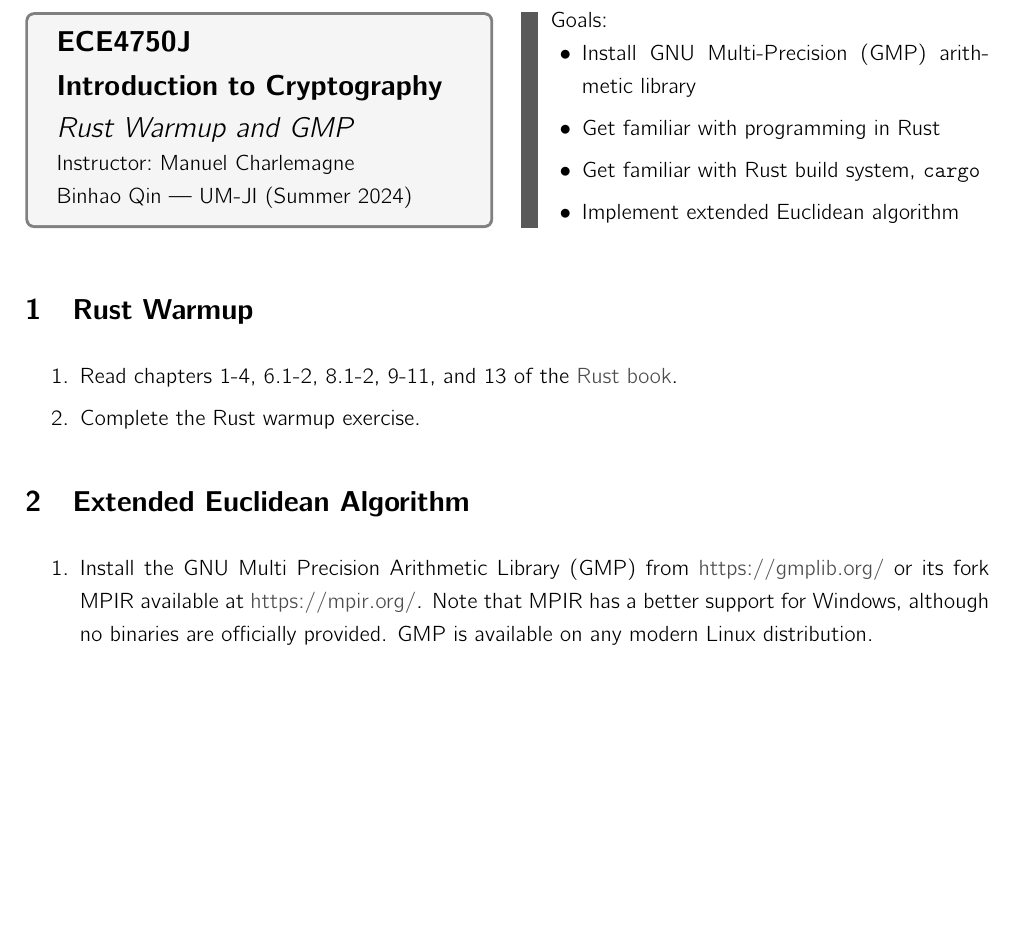
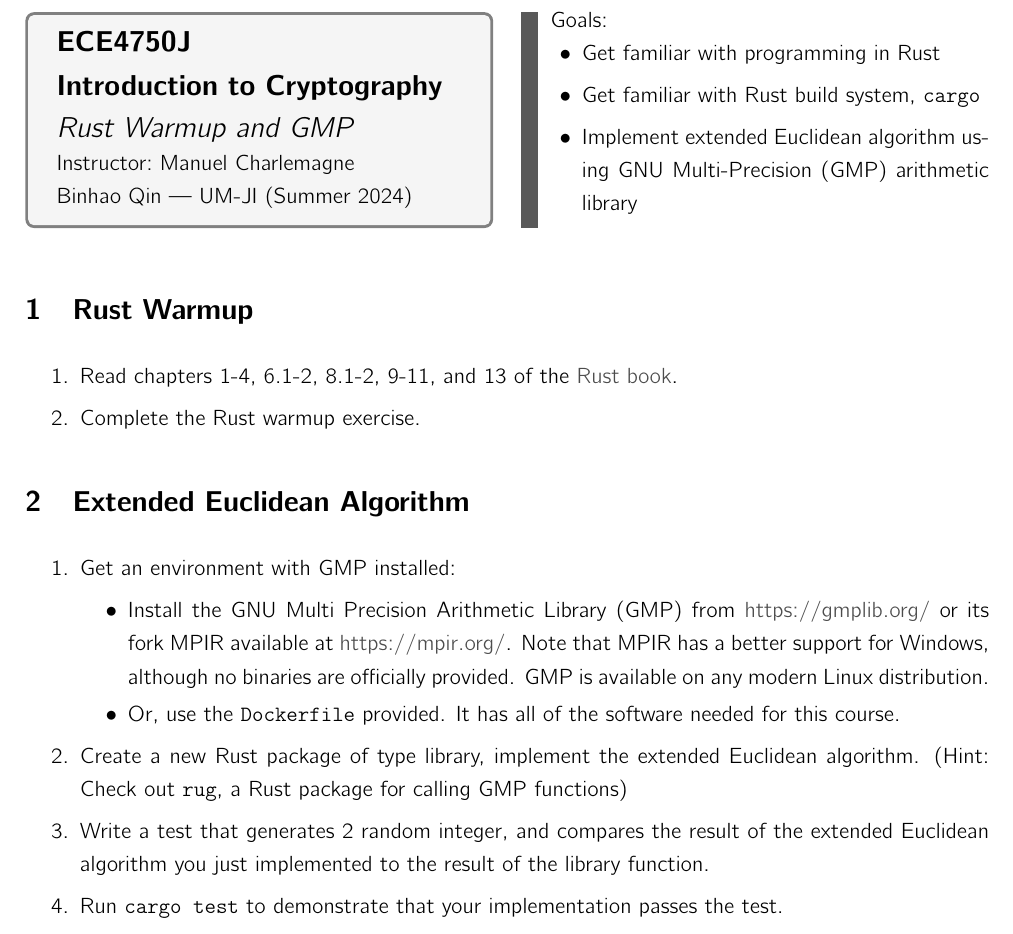
Before and after one commit to explocion/crypto-materials, a LaTeX document (labs/l1.tex): part of the page, cut so that both start at the same text, the shorter picture padded with empty space. The pictures show the PDF file labs/l1.pdf that the author committed with the source.

Commit message:
updated warmup doc

```diff
--- a/labs/l1.tex
+++ b/labs/l1.tex
@@ -12,10 +12,9 @@
 \blockinfo{
 	\quad Goals:
 	\begin{itemize}
-		\item Install GNU Multi-Precision (GMP) arithmetic library
 		\item Get familiar with programming in Rust
 		\item Get familiar with Rust build system, \texttt{cargo}
-		\item Implement extended Euclidean algorithm
+		\item Implement extended Euclidean algorithm using GNU Multi-Precision (GMP) arithmetic library
 	\end{itemize}
 }
 
@@ -28,7 +27,14 @@
 \end{enumerate}
 \section{Extended Euclidean Algorithm}
 \begin{enumerate}
-	\item Install the GNU Multi Precision Arithmetic Library (GMP) from \href{https://gmplib.org/}{https://gmplib.org/} or its fork MPIR available at \href{https://mpir.org/}{https://mpir.org/}. Note that MPIR has a better support for Windows, although no binaries are officially provided. GMP is available on any modern Linux distribution.
+	\item Get an environment with GMP installed:
+	\begin{itemize}
+		\item Install the GNU Multi Precision Arithmetic Library (GMP) from \href{https://gmplib.org/}{https://gmplib.org/} or its fork MPIR available at \href{https://mpir.org/}{https://mpir.org/}. Note that MPIR has a better support for Windows, although no binaries are officially provided. GMP is available on any modern Linux distribution.
+		\item Or, use the \texttt{Dockerfile} provided. It has all of the software needed for this course.
+	\end{itemize}
+	\item Create a new Rust package of type library, implement the extended Euclidean algorithm. (Hint: Check out \texttt{rug}, a Rust package for calling GMP functions)
+	\item Write a test that generates 2 random integer, and compares the result of the extended Euclidean algorithm you just implemented to the result of the library function.
+	\item Run \texttt{cargo test} to demonstrate that your implementation passes the test.
 \end{enumerate}
 
 \end{document}
```
Also changed, not shown: labs/l1.pdf, 1 other file.
